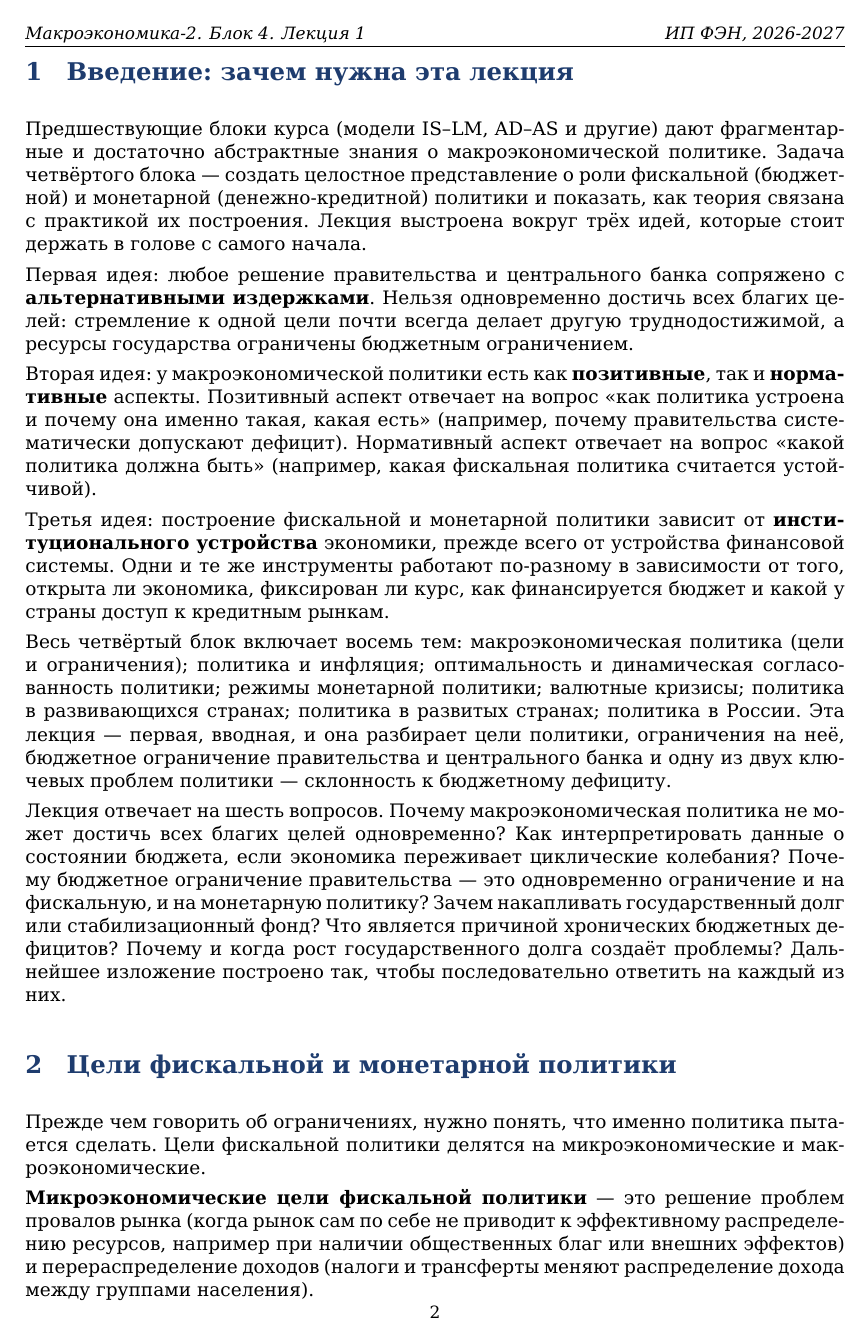
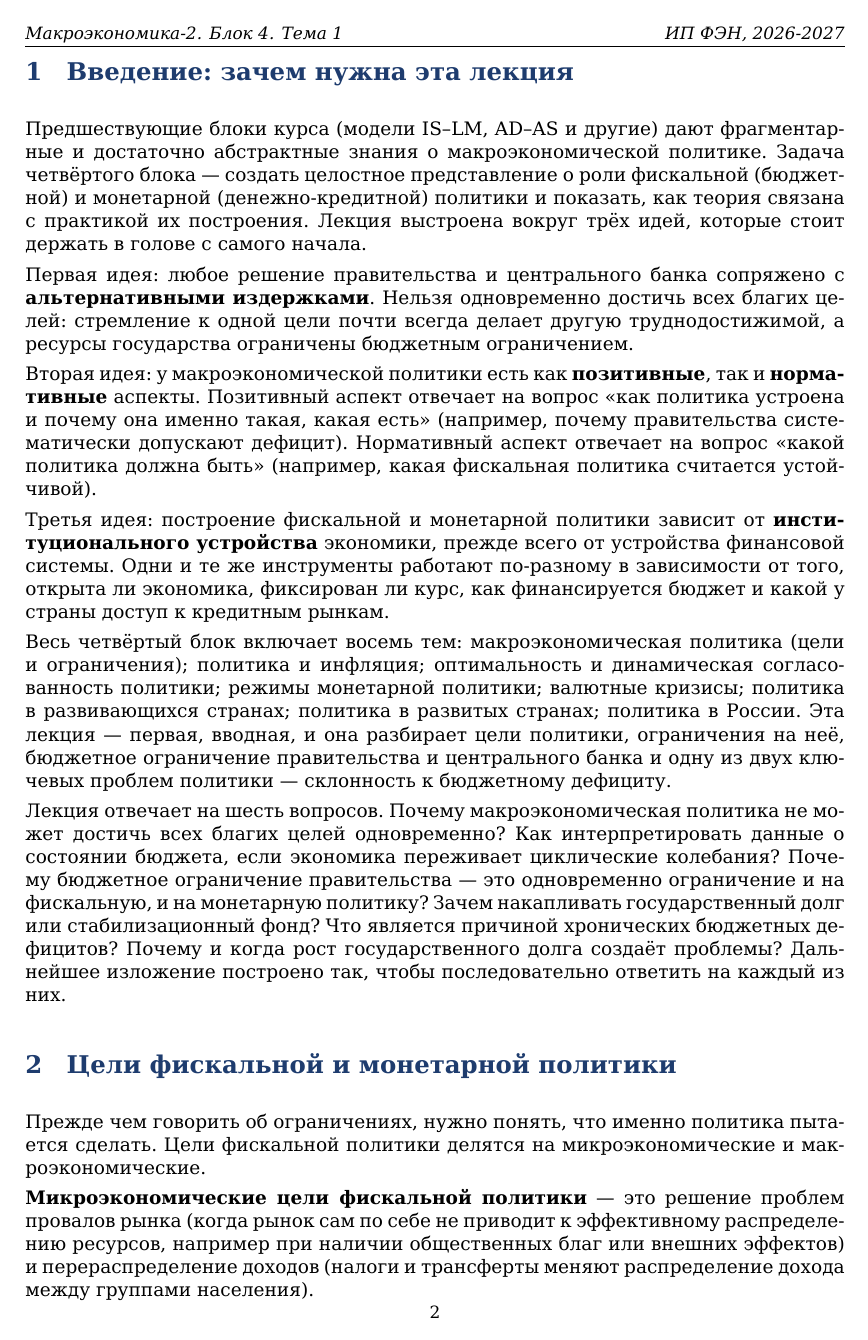
Before and after one commit to ssashkaaa/hse_fes_macro_data, a LaTeX document (BLOCK4_T-1.tex): page 3 of 23. Compiled offline with XeLaTeX.

Commit message:
добавлена T-1 блок 4

```diff
--- a/BLOCK4_T-1.tex
+++ b/BLOCK4_T-1.tex
@@ -64,7 +64,7 @@
 
 \pagestyle{fancy}
 \fancyhf{}
-\fancyhead[L]{\small\textit{Макроэкономика-2. Блок 4. Лекция 1}}
+\fancyhead[L]{\small\textit{Макроэкономика-2. Блок 4. Тема 1}}
 \fancyhead[R]{\small\textit{ИП ФЭН, 2026-2027}}
 \fancyfoot[C]{\small\thepage}
 \renewcommand{\headrulewidth}{0.3pt}
```
Also changed, not shown: BLOCK4_T-1.pdf.
